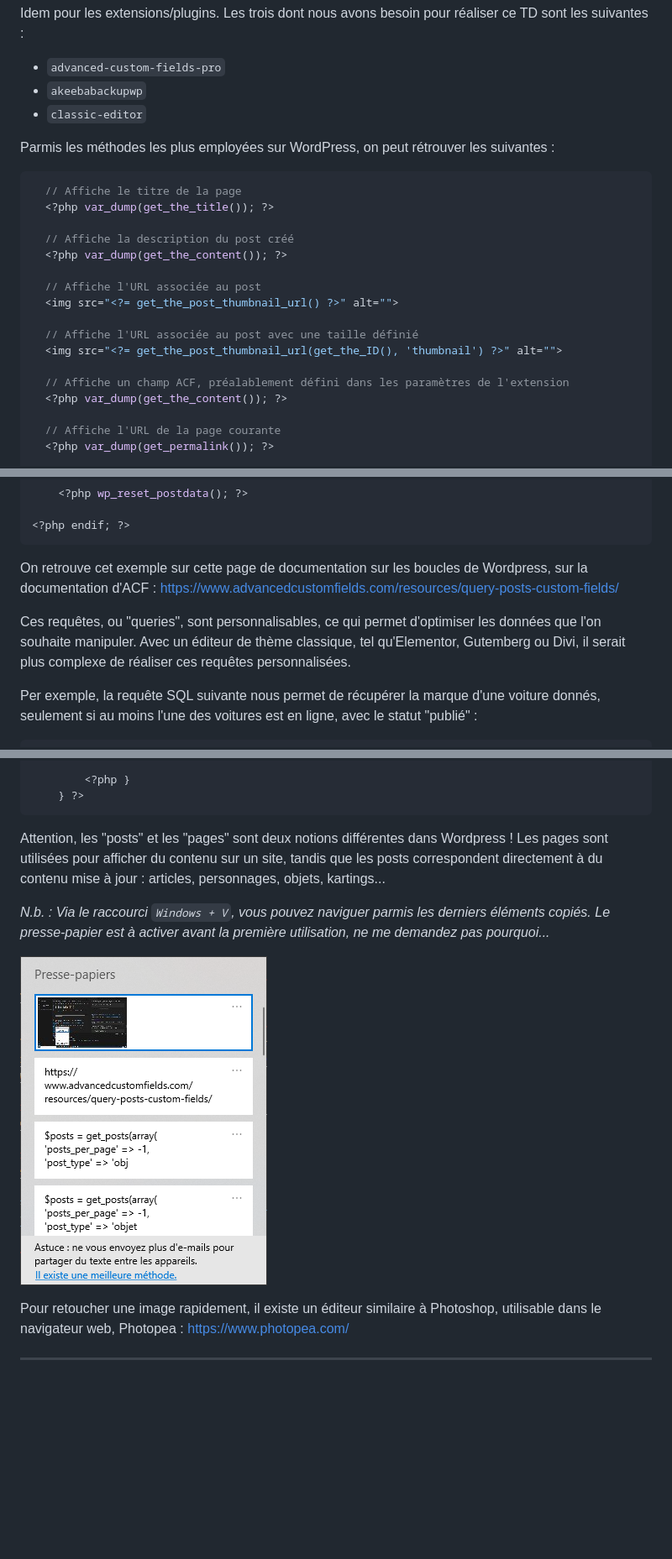
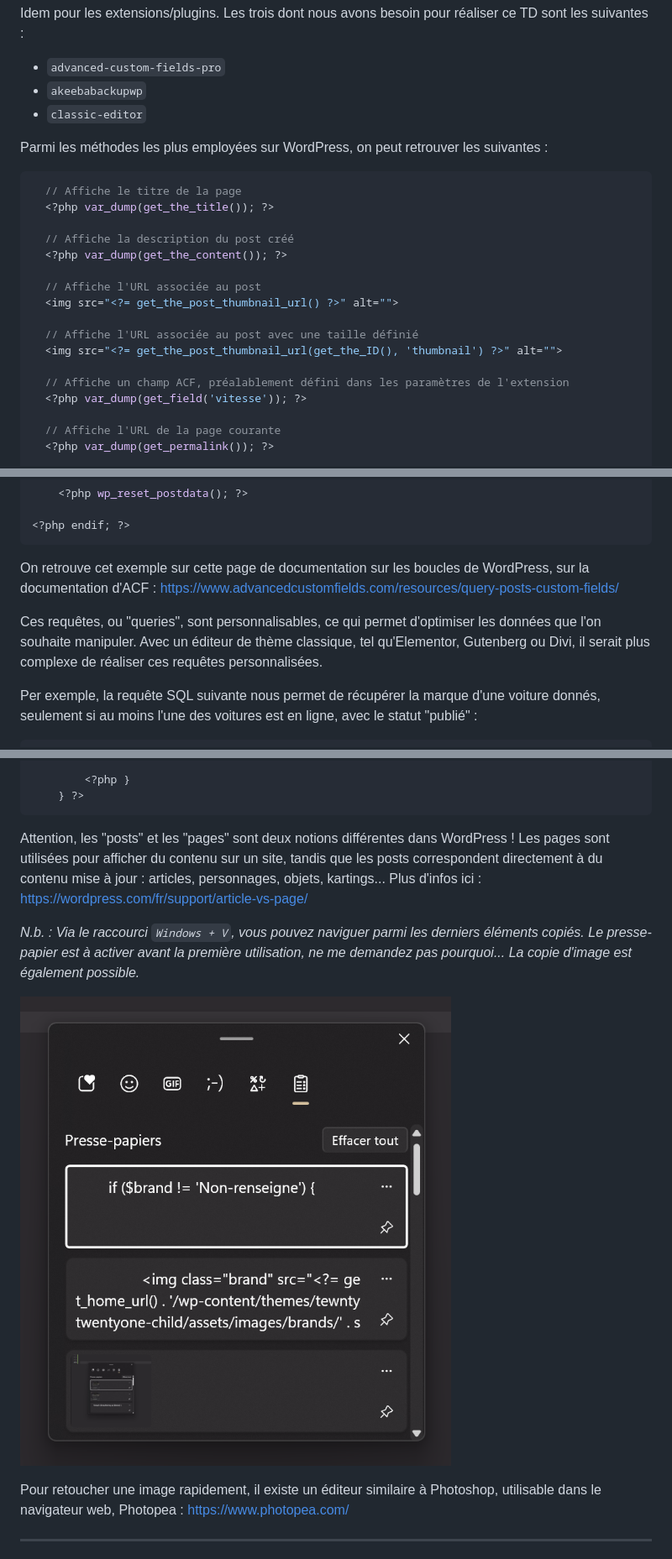
Before and after one commit to FlorianJourde/IUT-2-Wordpress-TD, a Markdown page: README.md, 3 parts joined by grey strips. Shown: that part at 84% size. Rendered like a GitHub page; pictures changed too: images/presse-papier.png; blank space fills up the shorter version.

Commit message:
Fix some mistakes in last course's note

````diff
--- a/README.md
+++ b/README.md
@@ -368,7 +368,7 @@ Idem pour les extensions/plugins. Les trois dont nous avons besoin pour réalise
 - `akeebabackupwp`
 - `classic-editor`
 
-Parmis les méthodes les plus employées sur WordPress, on peut rétrouver les suivantes :
+Parmi les méthodes les plus employées sur WordPress, on peut retrouver les suivantes :
 ```php
   // Affiche le titre de la page
   <?php var_dump(get_the_title()); ?>
@@ -383,7 +383,7 @@ Parmis les méthodes les plus employées sur WordPress, on peut rétrouver les s
   <img src="<?= get_the_post_thumbnail_url(get_the_ID(), 'thumbnail') ?>" alt="">
 
   // Affiche un champ ACF, préalablement défini dans les paramètres de l'extension
-  <?php var_dump(get_the_content()); ?>
+  <?php var_dump(get_field('vitesse')); ?>
 
   // Affiche l'URL de la page courante
   <?php var_dump(get_permalink()); ?>
@@ -428,9 +428,9 @@ if( $posts ): ?>
 <?php endif; ?>
 ```
 
-On retrouve cet exemple sur cette page de documentation sur les boucles de Wordpress, sur la documentation  d'ACF : https://www.advancedcustomfields.com/resources/query-posts-custom-fields/
+On retrouve cet exemple sur cette page de documentation sur les boucles de WordPress, sur la documentation  d'ACF : https://www.advancedcustomfields.com/resources/query-posts-custom-fields/
 
-Ces requêtes, ou "queries", sont personnalisables, ce qui permet d'optimiser les données que l'on souhaite manipuler. Avec un éditeur de thème classique, tel qu'Elementor, Gutemberg ou Divi, il serait plus complexe de réaliser ces requêtes personnalisées.
+Ces requêtes, ou "queries", sont personnalisables, ce qui permet d'optimiser les données que l'on souhaite manipuler. Avec un éditeur de thème classique, tel qu'Elementor, Gutenberg ou Divi, il serait plus complexe de réaliser ces requêtes personnalisées.
 
 Per exemple, la requête SQL suivante nous permet de récupérer la marque d'une voiture donnés, seulement si au moins l'une des voitures est en ligne, avec le statut "publié" :
 ```php
@@ -453,7 +453,7 @@ Le résultat est ensuite stocké dans la variable `$query` est peut être exploi
     } ?>
 ```
 
-Attention, les "posts" et les "pages" sont deux notions différentes dans Wordpress ! Les pages sont utilisées pour afficher du contenu sur un site, tandis que les posts correspondent directement à du contenu mise à jour : articles, personnages, objets, kartings...
+Attention, les "posts" et les "pages" sont deux notions différentes dans WordPress ! Les pages sont utilisées pour afficher du contenu sur un site, tandis que les posts correspondent directement à du contenu mise à jour : articles, personnages, objets, kartings... Plus d'infos ici : https://wordpress.com/fr/support/article-vs-page/
 
-*N.b. : Via le raccourci `Windows + V`, vous pouvez naviguer parmis les derniers éléments copiés. Le presse-papier est à activer avant la première utilisation, ne me demandez pas pourquoi...*
+*N.b. : Via le raccourci `Windows + V`, vous pouvez naviguer parmi les derniers éléments copiés. Le presse-papier est à activer avant la première utilisation, ne me demandez pas pourquoi... La copie d'image est également possible.*
 
````
Also changed, not shown: other parts of README.md (+4 -5 lines), images/presse-papier-2.png (added).
